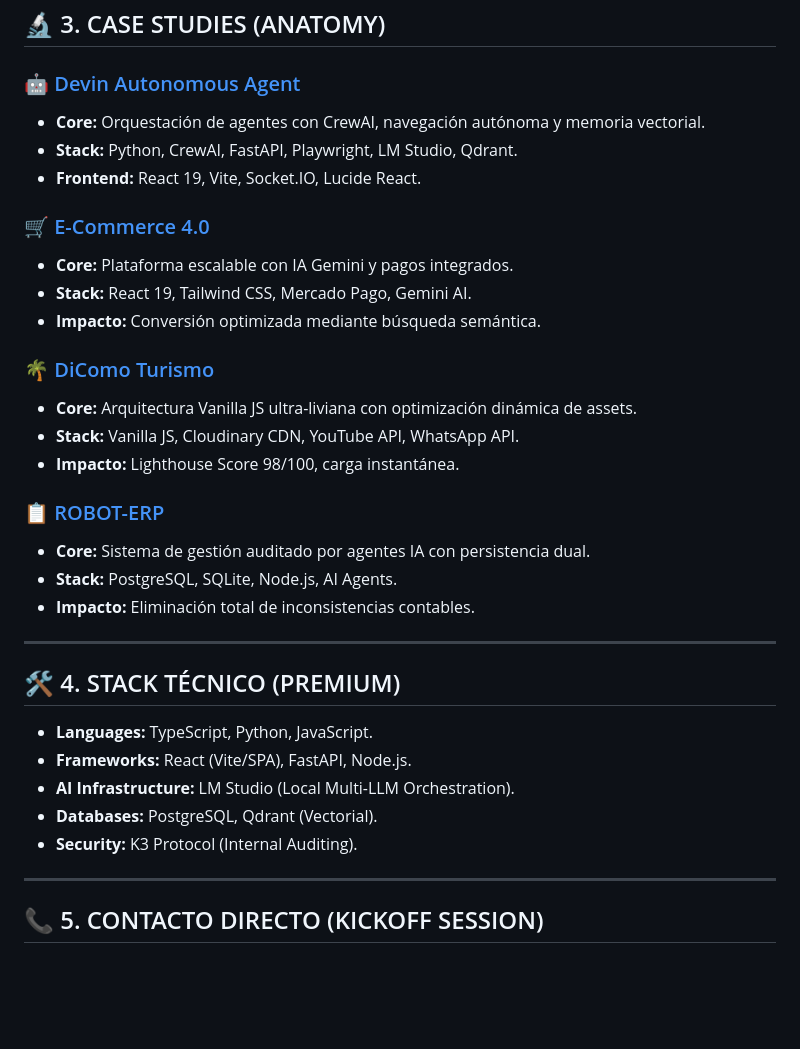
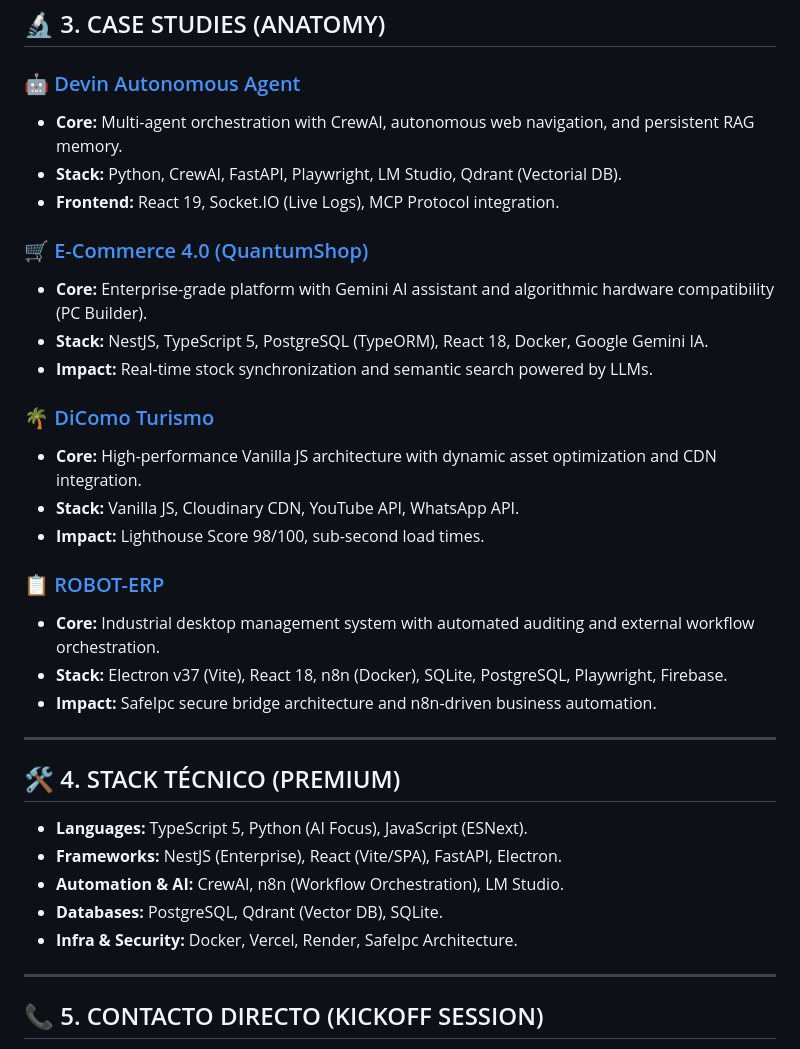
Before and after one commit to Kais3r-0902/Kais3r-0902.github.io, a Markdown page: README.md, the part around the change. Rendered like a GitHub page; blank space fills up the shorter version.

Commit message:
docs: update portfolio case studies and technical stack descriptions in README

```diff
--- a/README.md
+++ b/README.md
@@ -33,33 +33,33 @@ El desarrollo es gobernado por un ecosistema de 5 agentes internos que garantiza
 ## 🔬 3. CASE STUDIES (ANATOMY)
 
 ### 🤖 [Devin Autonomous Agent](https://kais3r-0902.github.io/#proyectos)
-*   **Core:** Orquestación de agentes con CrewAI, navegación autónoma y memoria vectorial.
-*   **Stack:** Python, CrewAI, FastAPI, Playwright, LM Studio, Qdrant.
-*   **Frontend:** React 19, Vite, Socket.IO, Lucide React.
+*   **Core:** Multi-agent orchestration with CrewAI, autonomous web navigation, and persistent RAG memory.
+*   **Stack:** Python, CrewAI, FastAPI, Playwright, LM Studio, Qdrant (Vectorial DB).
+*   **Frontend:** React 19, Socket.IO (Live Logs), MCP Protocol integration.
 
-### 🛒 [E-Commerce 4.0](https://ecommerce-web-4-0-frontend.vercel.app/)
-*   **Core:** Plataforma escalable con IA Gemini y pagos integrados.
-*   **Stack:** React 19, Tailwind CSS, Mercado Pago, Gemini AI.
-*   **Impacto:** Conversión optimizada mediante búsqueda semántica.
+### 🛒 [E-Commerce 4.0 (QuantumShop)](https://ecommerce-web-4-0-frontend.vercel.app/)
+*   **Core:** Enterprise-grade platform with Gemini AI assistant and algorithmic hardware compatibility (PC Builder).
+*   **Stack:** NestJS, TypeScript 5, PostgreSQL (TypeORM), React 18, Docker, Google Gemini IA.
+*   **Impact:** Real-time stock synchronization and semantic search powered by LLMs.
 
 ### 🌴 [DiComo Turismo](https://dicomo-turismo.vercel.app/)
-*   **Core:** Arquitectura Vanilla JS ultra-liviana con optimización dinámica de assets.
+*   **Core:** High-performance Vanilla JS architecture with dynamic asset optimization and CDN integration.
 *   **Stack:** Vanilla JS, Cloudinary CDN, YouTube API, WhatsApp API.
-*   **Impacto:** Lighthouse Score 98/100, carga instantánea.
+*   **Impact:** Lighthouse Score 98/100, sub-second load times.
 
 ### 📋 [ROBOT-ERP](https://kais3r-0902.github.io/#proyectos)
-*   **Core:** Sistema de gestión auditado por agentes IA con persistencia dual.
-*   **Stack:** PostgreSQL, SQLite, Node.js, AI Agents.
-*   **Impacto:** Eliminación total de inconsistencias contables.
+*   **Core:** Industrial desktop management system with automated auditing and external workflow orchestration.
+*   **Stack:** Electron v37 (Vite), React 18, n8n (Docker), SQLite, PostgreSQL, Playwright, Firebase.
+*   **Impact:** SafeIpc secure bridge architecture and n8n-driven business automation.
 
 ---
 
 ## 🛠️ 4. STACK TÉCNICO (PREMIUM)
-*   **Languages:** TypeScript, Python, JavaScript.
-*   **Frameworks:** React (Vite/SPA), FastAPI, Node.js.
-*   **AI Infrastructure:** LM Studio (Local Multi-LLM Orchestration).
-*   **Databases:** PostgreSQL, Qdrant (Vectorial).
-*   **Security:** K3 Protocol (Internal Auditing).
+*   **Languages:** TypeScript 5, Python (AI Focus), JavaScript (ESNext).
+*   **Frameworks:** NestJS (Enterprise), React (Vite/SPA), FastAPI, Electron.
+*   **Automation & AI:** CrewAI, n8n (Workflow Orchestration), LM Studio.
+*   **Databases:** PostgreSQL, Qdrant (Vector DB), SQLite.
+*   **Infra & Security:** Docker, Vercel, Render, SafeIpc Architecture.
 
 ---
 
```
